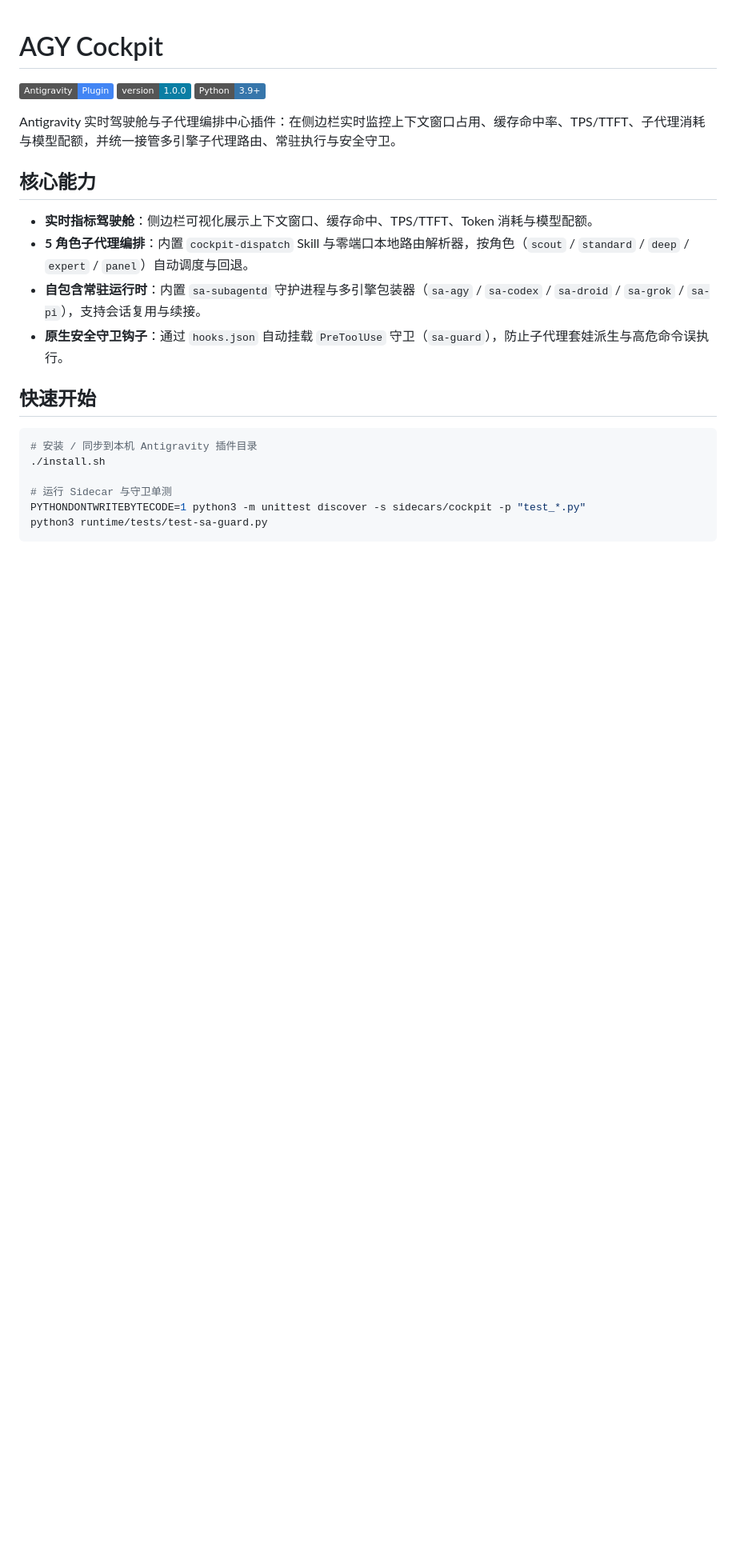
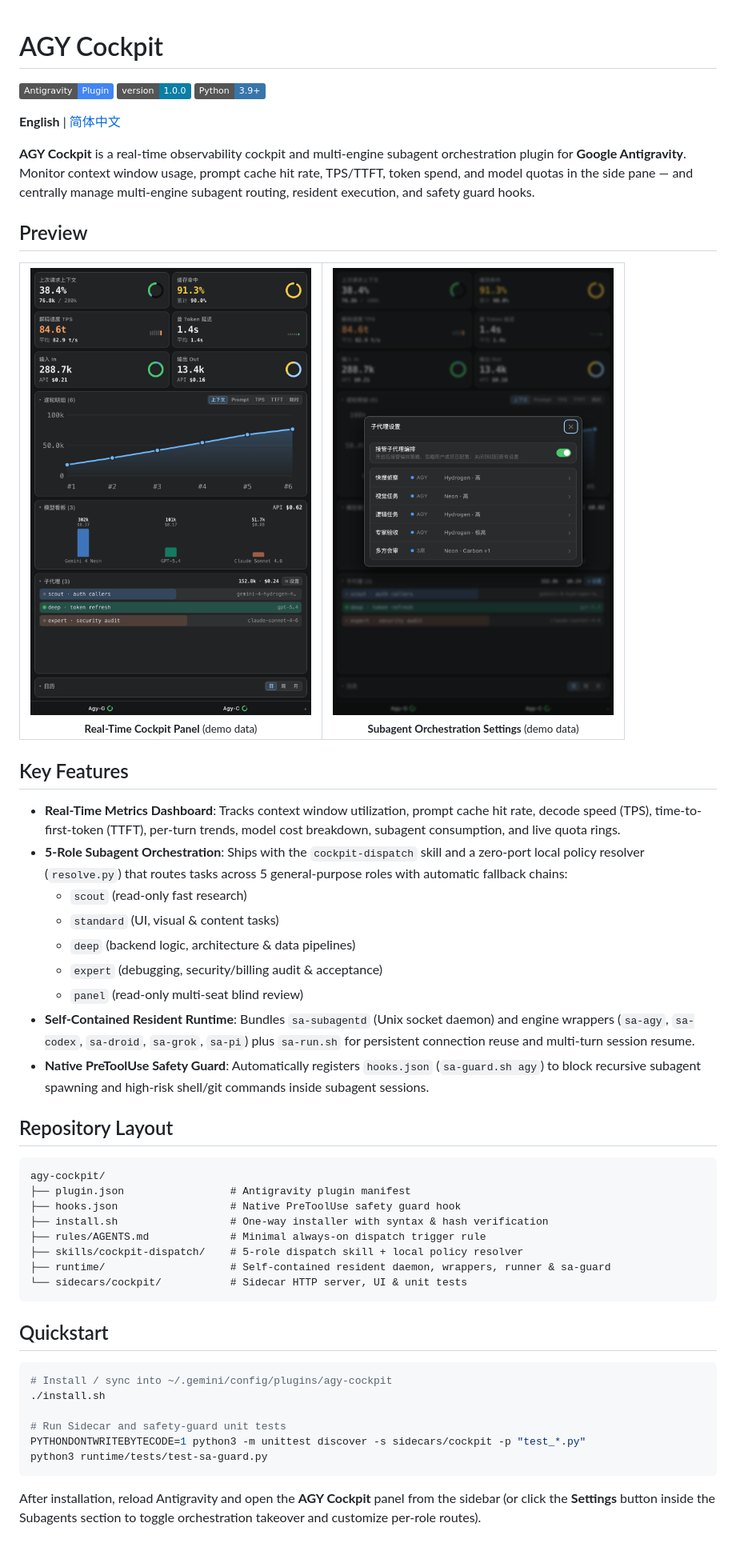
Before and after one commit to royjiang1982/agy-cockpit, a Markdown page: README.md, the part around the change. Shown at 80% size. Rendered like a GitHub page; pictures changed too: docs/screenshots/cockpit-panel.png (added), docs/screenshots/dispatch-drawer.png (added); badges without logos; blank space fills up the shorter version.

Commit message:
docs: add English/Chinese READMEs and sanitized panel screenshots

````diff
--- a/README.md
+++ b/README.md
@@ -4,22 +4,61 @@
 [![Version](https://img.shields.io/badge/version-1.0.0-0A7EA4)](./plugin.json)
 [![Python](https://img.shields.io/badge/Python-3.9%2B-3776AB?logo=python&logoColor=white)](https://www.python.org/)
 
-Antigravity 实时驾驶舱与子代理编排中心插件：在侧边栏实时监控上下文窗口占用、缓存命中率、TPS/TTFT、子代理消耗与模型配额，并统一接管多引擎子代理路由、常驻执行与安全守卫。
+**English** | [简体中文](./README.zh-CN.md)
 
-## 核心能力
+**AGY Cockpit** is a real-time observability cockpit and multi-engine subagent orchestration plugin for **Google Antigravity**. Monitor context window usage, prompt cache hit rate, TPS/TTFT, token spend, and model quotas in the side pane — and centrally manage multi-engine subagent routing, resident execution, and safety guard hooks.
 
-- **实时指标驾驶舱**：侧边栏可视化展示上下文窗口、缓存命中、TPS/TTFT、Token 消耗与模型配额。
-- **5 角色子代理编排**：内置 `cockpit-dispatch` Skill 与零端口本地路由解析器，按角色（`scout` / `standard` / `deep` / `expert` / `panel`）自动调度与回退。
-- **自包含常驻运行时**：内置 `sa-subagentd` 守护进程与多引擎包装器（`sa-agy` / `sa-codex` / `sa-droid` / `sa-grok` / `sa-pi`），支持会话复用与续接。
-- **原生安全守卫钩子**：通过 `hooks.json` 自动挂载 `PreToolUse` 守卫（`sa-guard`），防止子代理套娃派生与高危命令误执行。
+## Preview
 
-## 快速开始
+<table>
+  <tr>
+    <td align="center" width="50%">
+      <img src="./docs/screenshots/cockpit-panel.png" alt="AGY Cockpit Real-Time Panel" width="380" />
+      <br />
+      <sub><b>Real-Time Cockpit Panel</b> (demo data)</sub>
+    </td>
+    <td align="center" width="50%">
+      <img src="./docs/screenshots/dispatch-drawer.png" alt="Subagent Orchestration Settings Drawer" width="380" />
+      <br />
+      <sub><b>Subagent Orchestration Settings</b> (demo data)</sub>
+    </td>
+  </tr>
+</table>
+
+## Key Features
+
+- **Real-Time Metrics Dashboard**: Tracks context window utilization, prompt cache hit rate, decode speed (TPS), time-to-first-token (TTFT), per-turn trends, model cost breakdown, subagent consumption, and live quota rings.
+- **5-Role Subagent Orchestration**: Ships with the `cockpit-dispatch` skill and a zero-port local policy resolver (`resolve.py`) that routes tasks across 5 general-purpose roles with automatic fallback chains:
+  - `scout` (read-only fast research)
+  - `standard` (UI, visual & content tasks)
+  - `deep` (backend logic, architecture & data pipelines)
+  - `expert` (debugging, security/billing audit & acceptance)
+  - `panel` (read-only multi-seat blind review)
+- **Self-Contained Resident Runtime**: Bundles `sa-subagentd` (Unix socket daemon) and engine wrappers (`sa-agy`, `sa-codex`, `sa-droid`, `sa-grok`, `sa-pi`) plus `sa-run.sh` for persistent connection reuse and multi-turn session resume.
+- **Native PreToolUse Safety Guard**: Automatically registers `hooks.json` (`sa-guard.sh agy`) to block recursive subagent spawning and high-risk shell/git commands inside subagent sessions.
+
+## Repository Layout
+
+```text
+agy-cockpit/
+├── plugin.json                 # Antigravity plugin manifest
+├── hooks.json                  # Native PreToolUse safety guard hook
+├── install.sh                  # One-way installer with syntax & hash verification
+├── rules/AGENTS.md             # Minimal always-on dispatch trigger rule
+├── skills/cockpit-dispatch/    # 5-role dispatch skill + local policy resolver
+├── runtime/                    # Self-contained resident daemon, wrappers, runner & sa-guard
+└── sidecars/cockpit/           # Sidecar HTTP server, UI & unit tests
+```
+
+## Quickstart
 
 ```bash
-# 安装 / 同步到本机 Antigravity 插件目录
+# Install / sync into ~/.gemini/config/plugins/agy-cockpit
 ./install.sh
 
-# 运行 Sidecar 与守卫单测
+# Run Sidecar and safety-guard unit tests
 PYTHONDONTWRITEBYTECODE=1 python3 -m unittest discover -s sidecars/cockpit -p "test_*.py"
 python3 runtime/tests/test-sa-guard.py
 ```
+
+After installation, reload Antigravity and open the **AGY Cockpit** panel from the sidebar (or click the **Settings** button inside the Subagents section to toggle orchestration takeover and customize per-role routes).
````
Also changed, not shown: README.zh-CN.md (added, +64 -0 lines).
